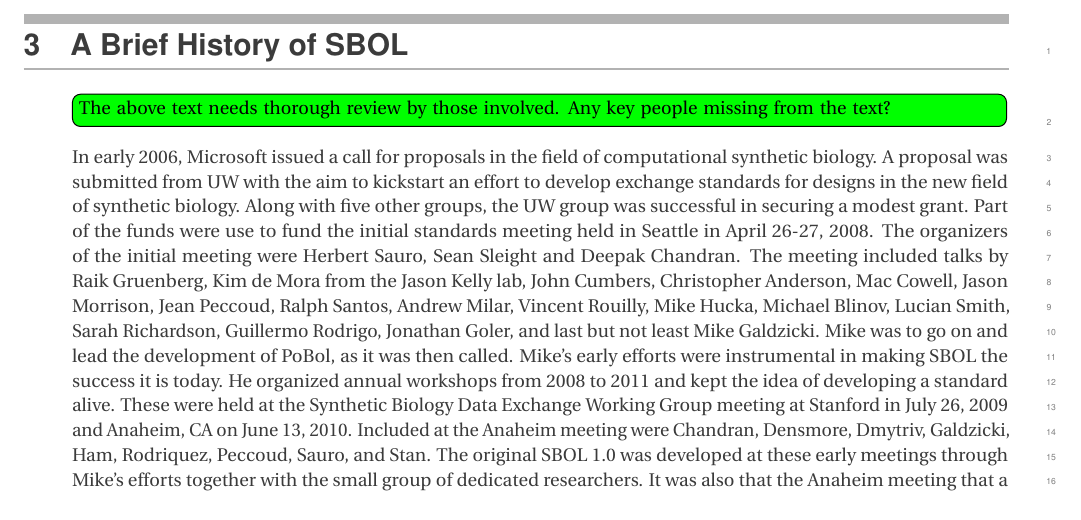
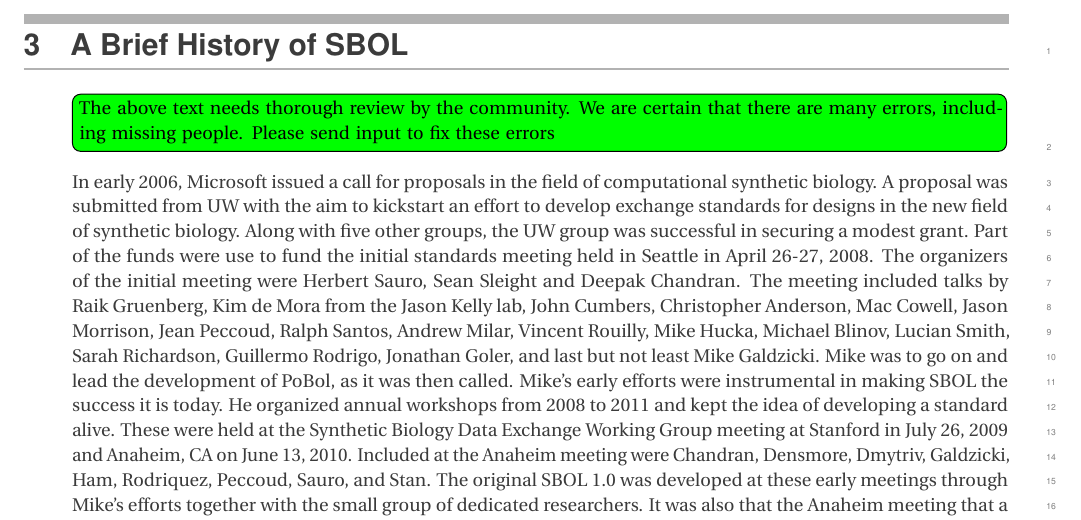
Before and after one commit to SynBioDex/SBOL-specification, a LaTeX document (sbol2.tex, which reads history.tex): part of page 7 of 73, cut so that both start at the same text. Compiled offline with pdfLaTeX.

Commit message:
more politic

```diff
--- a/history.tex
+++ b/history.tex
@@ -12,7 +12,7 @@
 % -----------------------------------------------------------------------------
 %Add yourself if you have helped and aren't on the list
 
-\Rtodo{The above text needs thorough review by those involved.  Any key people missing from the text?}
+\Rtodo{The above text needs thorough review by the community.  We are certain that there are many errors, including missing people.  Please send input to fix these errors}
 
 In early 2006, Microsoft issued a call for proposals in the field of computational synthetic biology. A proposal was submitted from UW with the aim to kickstart an effort to develop exchange standards for designs in the new field of synthetic biology. Along with five other groups, the UW group was successful in securing a modest grant. Part of the funds were use to fund the initial standards meeting held in Seattle in April 26-27, 2008. The organizers of the initial meeting were Herbert Sauro, Sean Sleight and Deepak Chandran. The meeting included talks by Raik Gruenberg,  Kim de Mora from the Jason Kelly lab, John Cumbers,  Christopher Anderson, Mac Cowell, Jason Morrison, Jean Peccoud, Ralph Santos, Andrew Milar, Vincent Rouilly, Mike Hucka, Michael Blinov, Lucian Smith, Sarah Richardson, Guillermo Rodrigo, Jonathan Goler, and last but not least Mike Galdzicki. Mike was to go on and lead the development of PoBol, as it was then called. Mike's early efforts were instrumental in making SBOL the success it is today. He organized annual workshops from 2008 to 2011 and kept the idea of developing a standard alive. These were held at the Synthetic Biology Data Exchange Working Group meeting at Stanford in July 26, 2009 and Anaheim, CA on June 13, 2010. Included at the Anaheim meeting were Chandran, Densmore, Dmytriv, Galdzicki, Ham, Rodriquez, Peccoud, Sauro, and Stan. The original SBOL 1.0 was developed at these early meetings through Mike's efforts together with the small group of dedicated researchers. It was also that the Anaheim meeting that a decision was made to write a letter to Nature Biotechnology highlighting the issue of reproducibility in synthetic biology. This letter was initiated by Jean Peccoud and submitted by participants of the Anaheim meeting.
 
```
